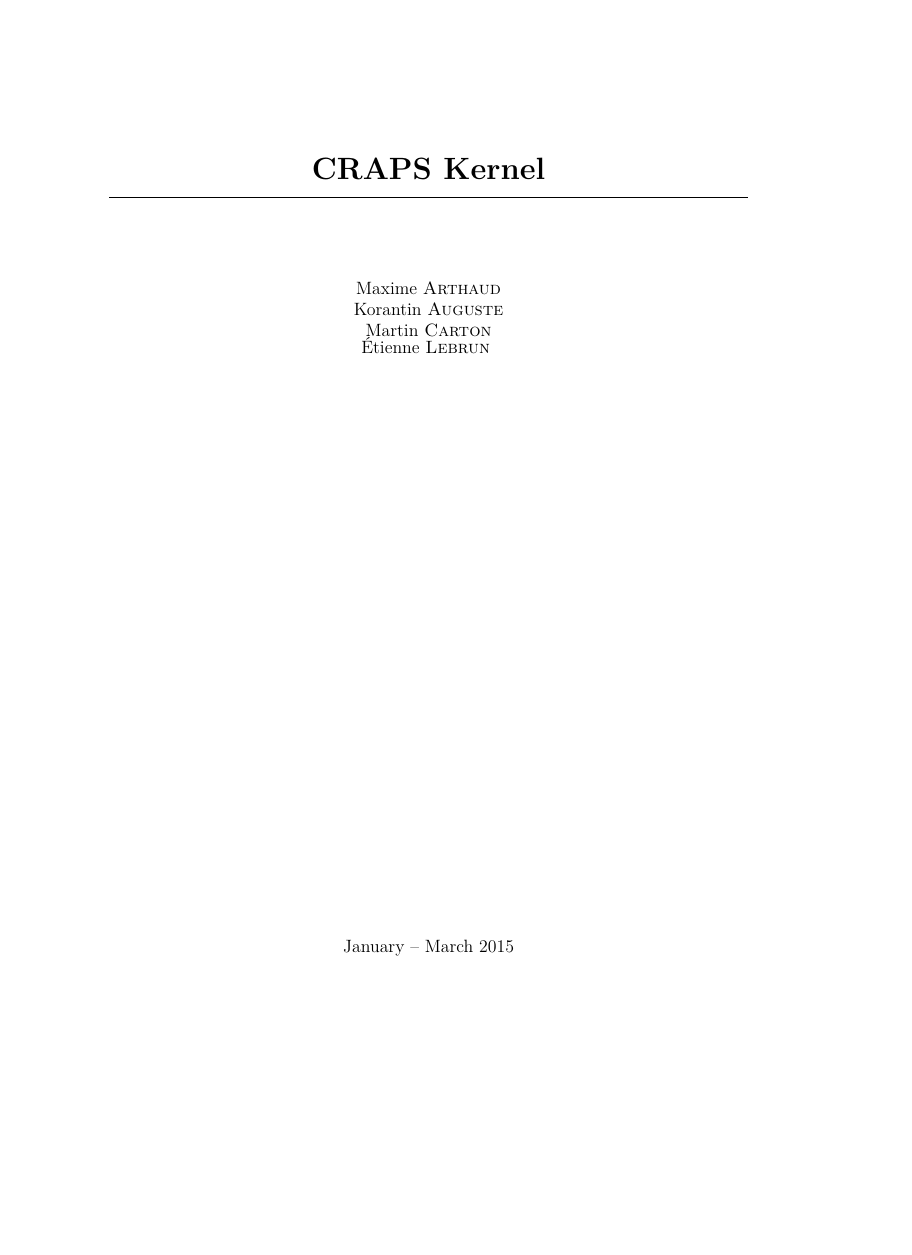
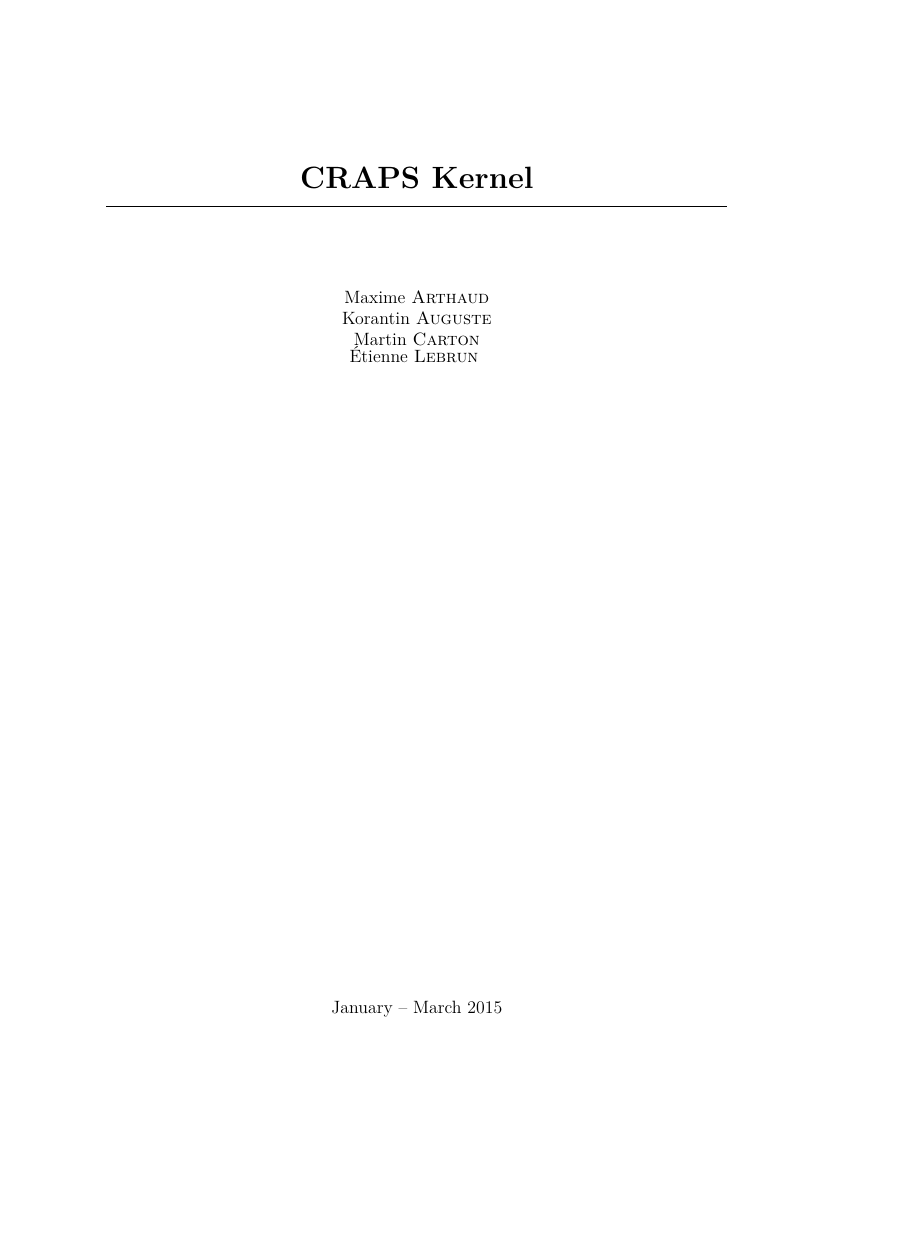
Before and after one commit to mcarton/CRAPS-Kernel, a LaTeX thesis (ProjectManagement/FinalReport.tex): page 1 of 14, the shorter picture padded with empty space. Compiled offline with XeLaTeX.

Commit message:
Stupid Americans

```diff
--- a/ProjectManagement/FinalReport.tex
+++ b/ProjectManagement/FinalReport.tex
@@ -1,4 +1,4 @@
-\documentclass[openany]{book}
+\documentclass[openany, a4paper]{book}
 
 \usepackage{afterpage}
 \usepackage{fontspec}
```
